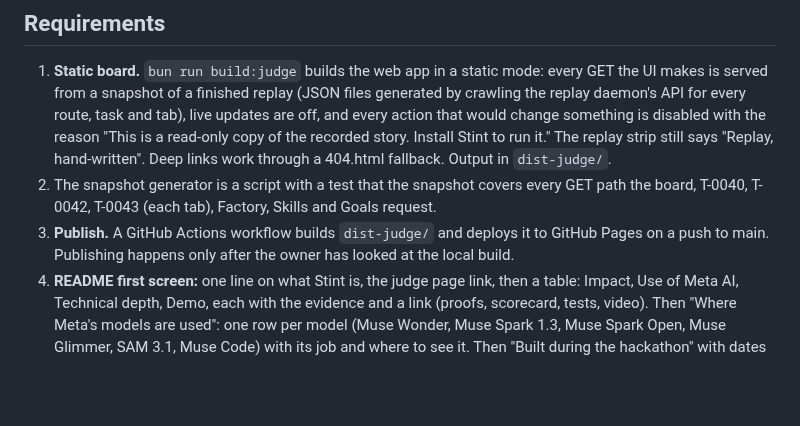
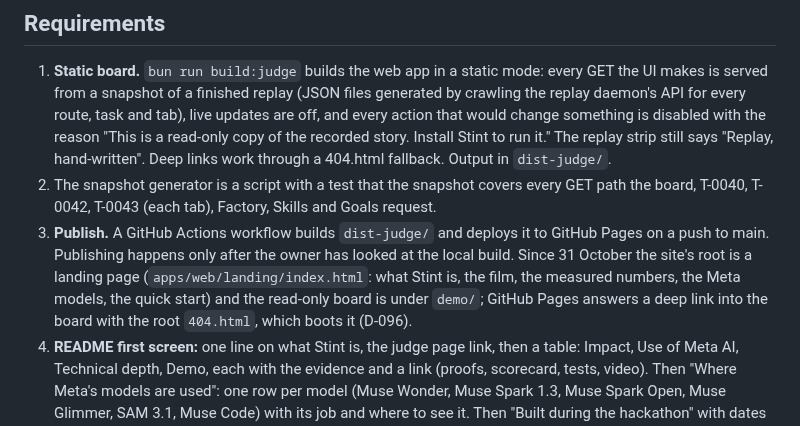
Before and after one commit to QuintinBotes/stint, a Markdown page: specs/R-069-judge-path.md, the part around the change. Drawn GitHub-style; blank space fills up the shorter version.

```diff
--- a/specs/R-069-judge-path.md
+++ b/specs/R-069-judge-path.md
@@ -8,7 +8,7 @@ A judge gives a project minutes, not an afternoon. Today Stint asks for Bun, a c
 ## Requirements
 1. **Static board.** `bun run build:judge` builds the web app in a static mode: every GET the UI makes is served from a snapshot of a finished replay (JSON files generated by crawling the replay daemon's API for every route, task and tab), live updates are off, and every action that would change something is disabled with the reason "This is a read-only copy of the recorded story. Install Stint to run it." The replay strip still says "Replay, hand-written". Deep links work through a 404.html fallback. Output in `dist-judge/`.
 2. The snapshot generator is a script with a test that the snapshot covers every GET path the board, T-0040, T-0042, T-0043 (each tab), Factory, Skills and Goals request.
-3. **Publish.** A GitHub Actions workflow builds `dist-judge/` and deploys it to GitHub Pages on a push to main. Publishing happens only after the owner has looked at the local build.
+3. **Publish.** A GitHub Actions workflow builds `dist-judge/` and deploys it to GitHub Pages on a push to main. Publishing happens only after the owner has looked at the local build. Since 31 October the site's root is a landing page (`apps/web/landing/index.html`: what Stint is, the film, the measured numbers, the Meta models, the quick start) and the read-only board is under `demo/`; GitHub Pages answers a deep link into the board with the root `404.html`, which boots it (D-096).
 4. **README first screen:** one line on what Stint is, the judge page link, then a table: Impact, Use of Meta AI, Technical depth, Demo, each with the evidence and a link (proofs, scorecard, tests, video). Then "Where Meta's models are used": one row per model (Muse Wonder, Muse Spark 1.3, Muse Spark Open, Muse Glimmer, SAM 3.1, Muse Code) with its job and where to see it. Then "Built during the hackathon" with dates and a works / not yet table.
 5. **Quick start downloads only what it needs:** bootstrap no longer starts the Glimmer pull by itself; `--with-glimmer` does, and the message says what the offline review needs.
 6. **MCP one-line setup:** `stint mcp install claude` and `stint mcp install codex` register Stint's MCP server with each tool (through their own CLIs: `claude mcp add`, and Codex's config), print what was changed, and `--print` shows the command without running it. Docs give the one-liners.
```
Also changed, not shown: PROGRESS.md (+2 -1 lines), README.md (+1 -1 lines), assets/film-frame.jpg (added), 6 other files.
